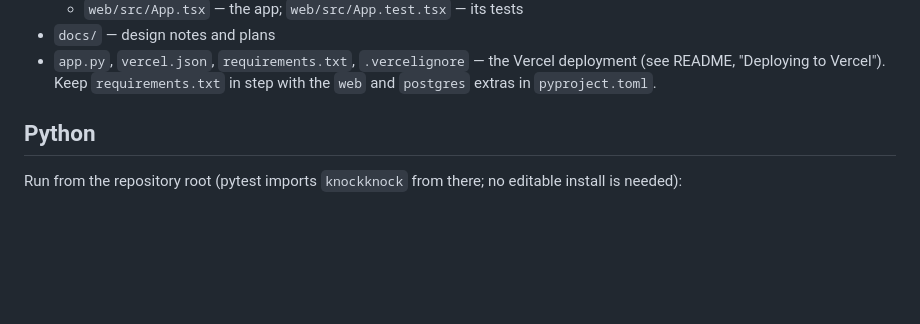
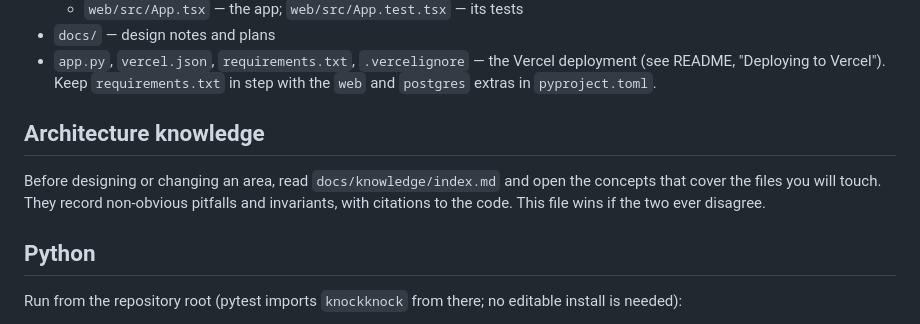
Before and after one commit to chfields/knock-knock-jokes, a Markdown page: AGENTS.md, the part around the change. Drawn GitHub-style; blank space fills up the shorter version.

Commit message:
docs: point agents at docs/knowledge in AGENTS.md (#112)
Co-authored-by: Chris Fields <chfields@chriss.macbook.pro.2.lan>

```diff
--- a/AGENTS.md
+++ b/AGENTS.md
@@ -25,6 +25,13 @@ how something is built or tested updates this file in the same pull request.
 - `app.py`, `vercel.json`, `requirements.txt`, `.vercelignore` — the Vercel
   deployment (see README, "Deploying to Vercel"). Keep `requirements.txt`
   in step with the `web` and `postgres` extras in `pyproject.toml`.
+
+## Architecture knowledge
+
+Before designing or changing an area, read `docs/knowledge/index.md` and open
+the concepts that cover the files you will touch. They record non-obvious
+pitfalls and invariants, with citations to the code. This file wins if the two
+ever disagree.
 
 ## Python
 
```
